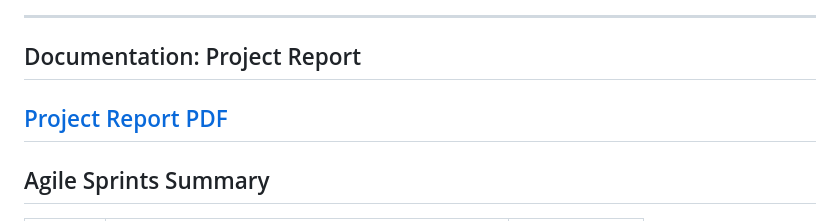
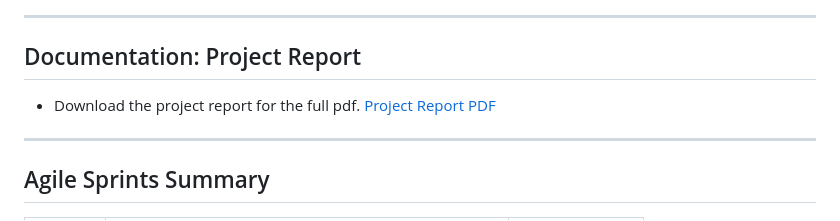
Before and after one commit to TempeHS/2025SE-Cameron.L-Major, a Markdown page: README.md, the part around the change. GitHub-like rendering.

```diff
--- a/README.md
+++ b/README.md
@@ -48,7 +48,7 @@ Non-Functional Requirements:
 ---
 
 ## Documentation: Project Report
-
+- Download the project report for the full pdf.
 [Project Report PDF](documentation/GameStudy_Report.pdf)
 ---
 
```
